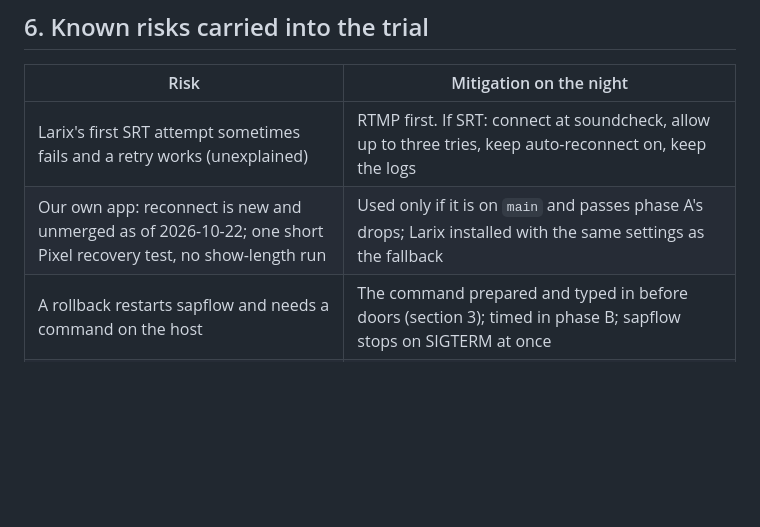
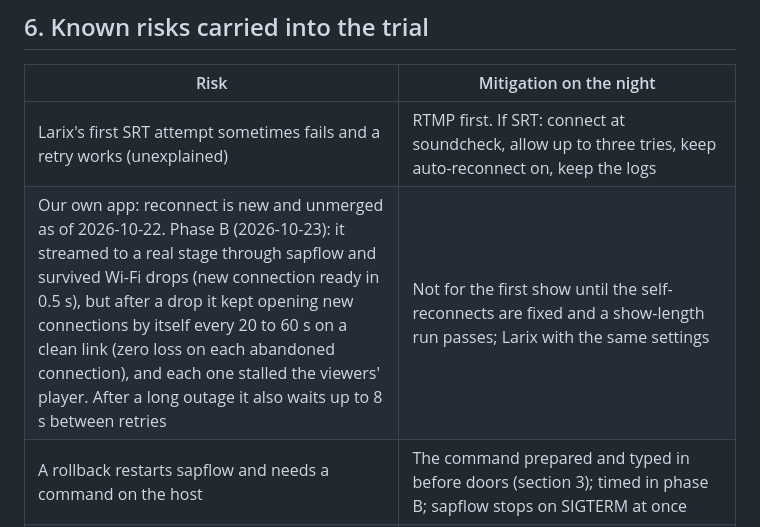
Before and after one commit to forgesworn/sapflow, a Markdown page: docs/trial-plan.md, the part around the change. Rendered like a GitHub page; blank space fills up the shorter version.

Commit message:
docs: trial plan: our app reconnects by itself after a drop; Larix for the first show

```diff
--- a/docs/trial-plan.md
+++ b/docs/trial-plan.md
@@ -638,7 +638,7 @@ The outcome goes in [GOALS.md](../GOALS.md): widen, repeat or stop.
 | Risk | Mitigation on the night |
 |------|-------------------------|
 | Larix's first SRT attempt sometimes fails and a retry works (unexplained) | RTMP first. If SRT: connect at soundcheck, allow up to three tries, keep auto-reconnect on, keep the logs |
-| Our own app: reconnect is new and unmerged as of 2026-10-22; one short Pixel recovery test, no show-length run | Used only if it is on `main` and passes phase A's drops; Larix installed with the same settings as the fallback |
+| Our own app: reconnect is new and unmerged as of 2026-10-22. Phase B (2026-10-23): it streamed to a real stage through sapflow and survived Wi-Fi drops (new connection ready in 0.5 s), but after a drop it kept opening new connections by itself every 20 to 60 s on a clean link (zero loss on each abandoned connection), and each one stalled the viewers' player. After a long outage it also waits up to 8 s between retries | Not for the first show until the self-reconnects are fixed and a show-length run passes; Larix with the same settings |
 | A rollback restarts sapflow and needs a command on the host | The command prepared and typed in before doors (section 3); timed in phase B; sapflow stops on SIGTERM at once |
 | mediamtx has SRT off: an SRT performer has no SRT fallback | RTMP first; an SRT encoder also holds the RTMP connection |
 | No wired Linux load test; the largest all-viewers-playing measurement through Caddy over HTTP/2 is 50 viewers (250 reached 0 failed requests with the pool at 1024, but on a shared Mac behind Docker Desktop, link-bound) | Planned peak 50 concurrent, closed beta only, the pool at 1024, watches for 5xx and CPU, R5 as the way out. The 750-viewer numbers are single-machine macOS |
```
